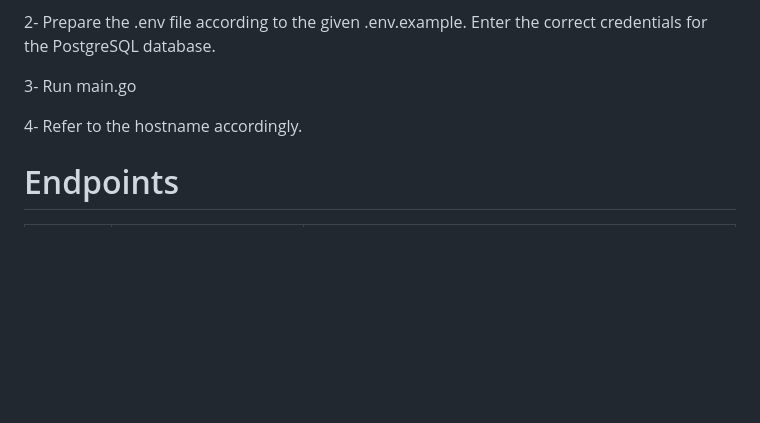
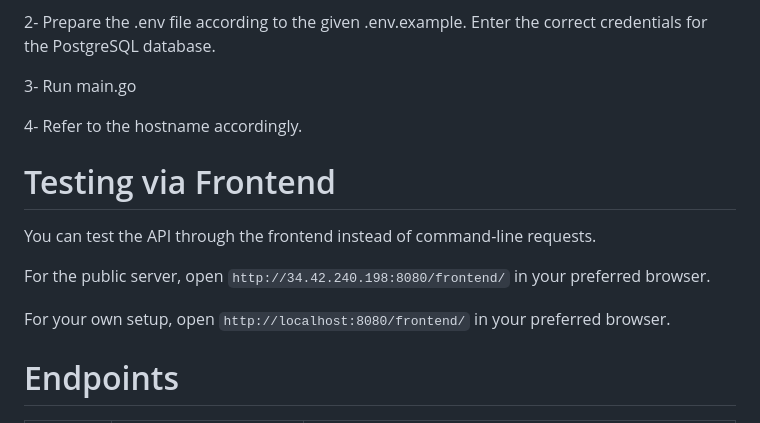
Before and after one commit to cantucer/InsiderBackendStudy, a Markdown page: README.md, the part around the change. Rendered like a GitHub page; blank space fills up the shorter version.

```diff
--- a/README.md
+++ b/README.md
@@ -23,6 +23,13 @@ For example, command line request `curl http://34.42.240.198:8080/teams` can be
 3- Run main.go
 
 4- Refer to the hostname accordingly.
+
+# Testing via Frontend
+You can test the API through the frontend instead of command-line requests.
+
+For the public server, open `http://34.42.240.198:8080/frontend/` in your preferred browser.
+
+For your own setup, open `http://localhost:8080/frontend/` in your preferred browser.
 
 
 # Endpoints
```
